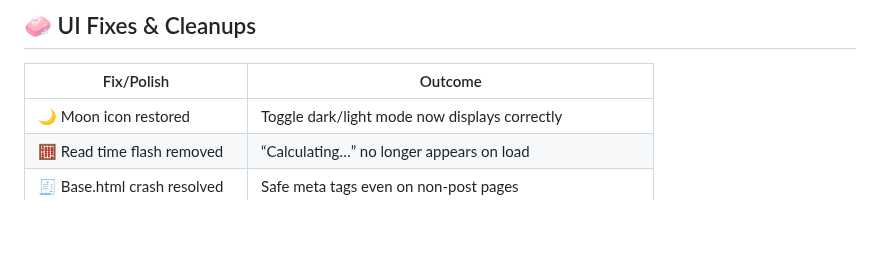
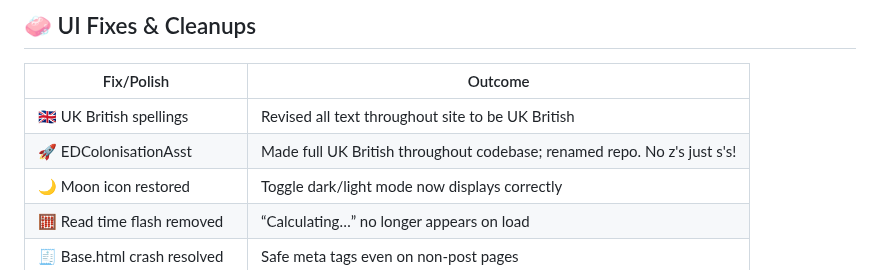
Before and after one commit to oernster/crankthecode, a Markdown page: posts/blog6.md, the part around the change. Rendered like a GitHub page; blank space fills up the shorter version.

Commit message:
Revise blog6.md to indicate UK Britishness.

```diff
--- a/posts/blog6.md
+++ b/posts/blog6.md
@@ -23,6 +23,8 @@ Search indexing is now in top form with clean previews and discoverable URLs.
 
 | Fix/Polish                                 | Outcome                                                  |
 |-------------------------------------------|----------------------------------------------------------|
+| 🇬🇧 UK British spellings                   | Revised all text throughout site to be UK British       |
+| 🚀 EDColonisationAsst                     | Made full UK British throughout codebase; renamed repo.  No z's just s's! |
 | 🌙 Moon icon restored                     | Toggle dark/light mode now displays correctly            |
 | 🧮 Read time flash removed                | “Calculating…” no longer appears on load                |
 | 🧾 Base.html crash resolved               | Safe meta tags even on non-post pages                   |
```
